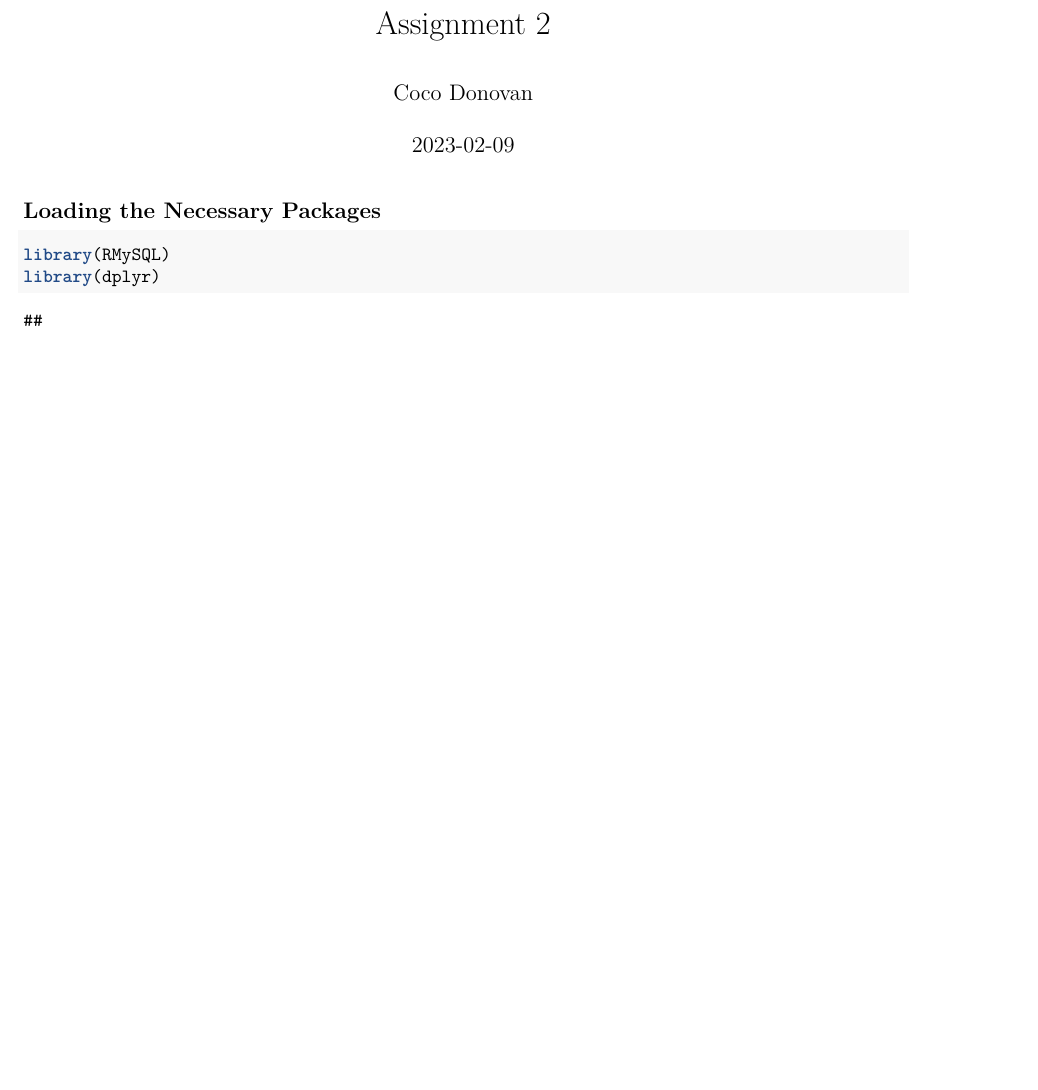
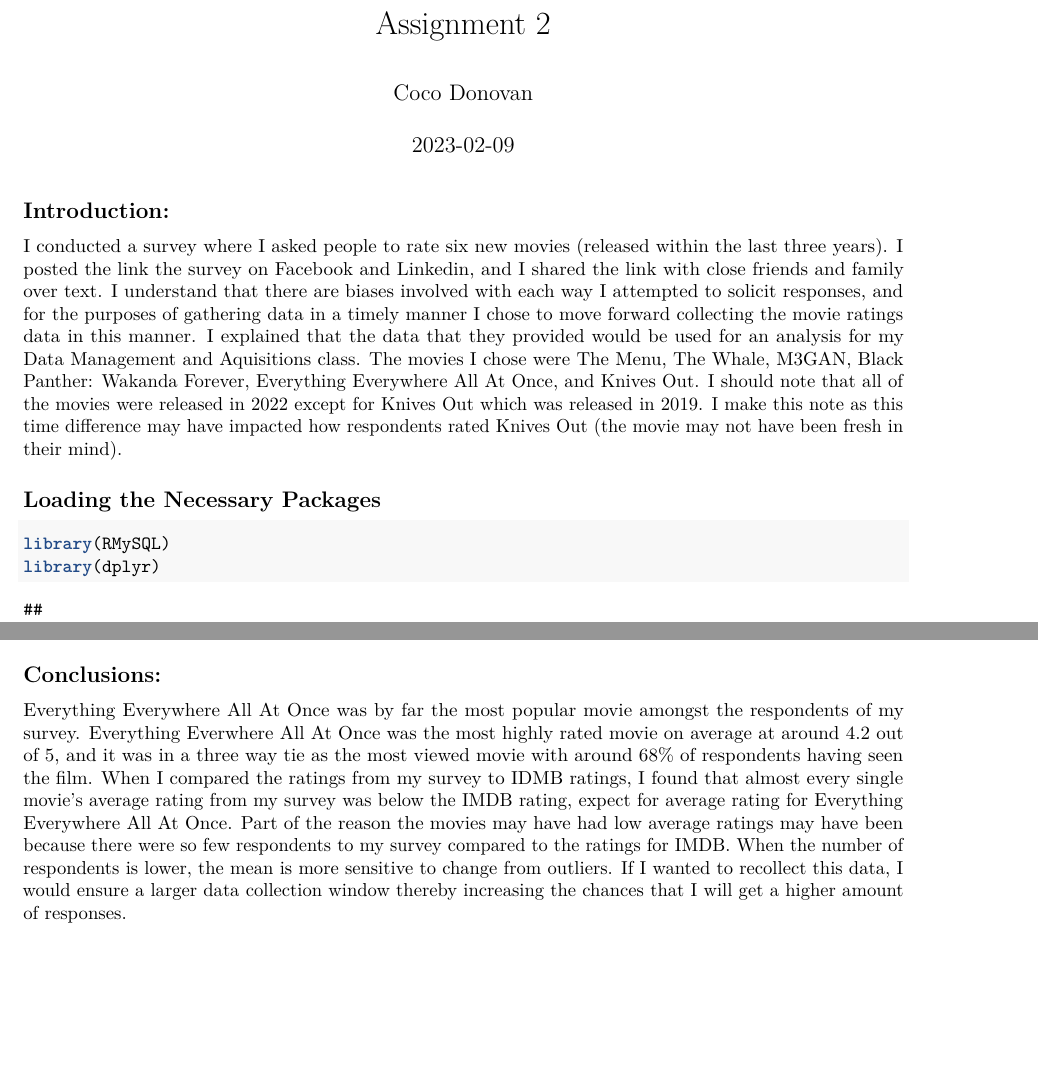
Before and after one commit to cocodono/MySQL_and_R, an R Markdown document (Assignment-2.Rmd): part of page 1 of 5 before the commit and two parts of pages 1 and 5 of 5 after it, the two joined at a grey line, cut so that both start at the same text, the shorter picture padded with empty space. Rendered offline with R 4.5, knitr and Pandoc, then LaTeX, with nearby package versions; some code elsewhere in the file could not run offline.

Commit message:
Update Assignment-2.Rmd

````diff
--- a/Assignment-2.Rmd
+++ b/Assignment-2.Rmd
@@ -6,6 +6,22 @@ output:
   pdf_document: default
   html_document: default
 ---
+
+## Introduction:
+
+I conducted a survey where I asked people to rate six new movies (released
+within the last three years). I posted the link the survey on Facebook and
+Linkedin, and I shared the link with close friends and family over text. I
+understand that there are biases involved with each way I attempted to solicit
+responses, and for the purposes of gathering data in a timely manner I chose to
+move forward collecting the movie ratings data in this manner. I explained that
+the data that they provided would be used for an analysis for my Data Management
+and Aquisitions class. The movies I chose were The Menu, The Whale, M3GAN, Black
+Panther: Wakanda Forever, Everything Everywhere All At Once, and Knives Out. I
+should note that all of the movies were released in 2022 except for Knives Out
+which was released in 2019. I make this note as this time difference may have
+impacted how respondents rated Knives Out (the movie may not have been fresh in
+their mind).
 
 ```{r setup, include=FALSE}
 knitr::opts_chunk$set(echo = TRUE)
@@ -192,3 +206,19 @@ ggplot(Avg_Diffs, aes(x = Difference, y = Movie_Name, fill = Difference)) +
   labs(title = "The Difference between the Average Ratings for my Survey Compared with IMDb's Ratings",
        y = "Movie Name")
 ```
+
+
+## Conclusions:
+
+Everything Everywhere All At Once was by far the most popular movie amongst the
+respondents of my survey. Everything Everwhere All At Once was the most highly
+rated movie on average at around 4.2 out of 5, and it was in a three way tie
+as the most viewed movie with around 68% of respondents having seen the film.
+When I compared the ratings from my survey to IDMB ratings, I found that
+almost every single movie's average rating from my survey was below the IMDB
+rating, expect for average rating for Everything Everywhere All At Once. Part of
+the reason the movies may have had low average ratings may have been because there
+were so few respondents to my survey compared to the ratings for IMDB. When the
+number of respondents is lower, the mean is more sensitive to change from outliers.
+If I wanted to recollect this data, I would ensure a larger data collection window
+thereby increasing the chances that I will get a higher amount of responses.
````
Also changed, not shown: Assignment-2.Rmd (4 more changed lines).
